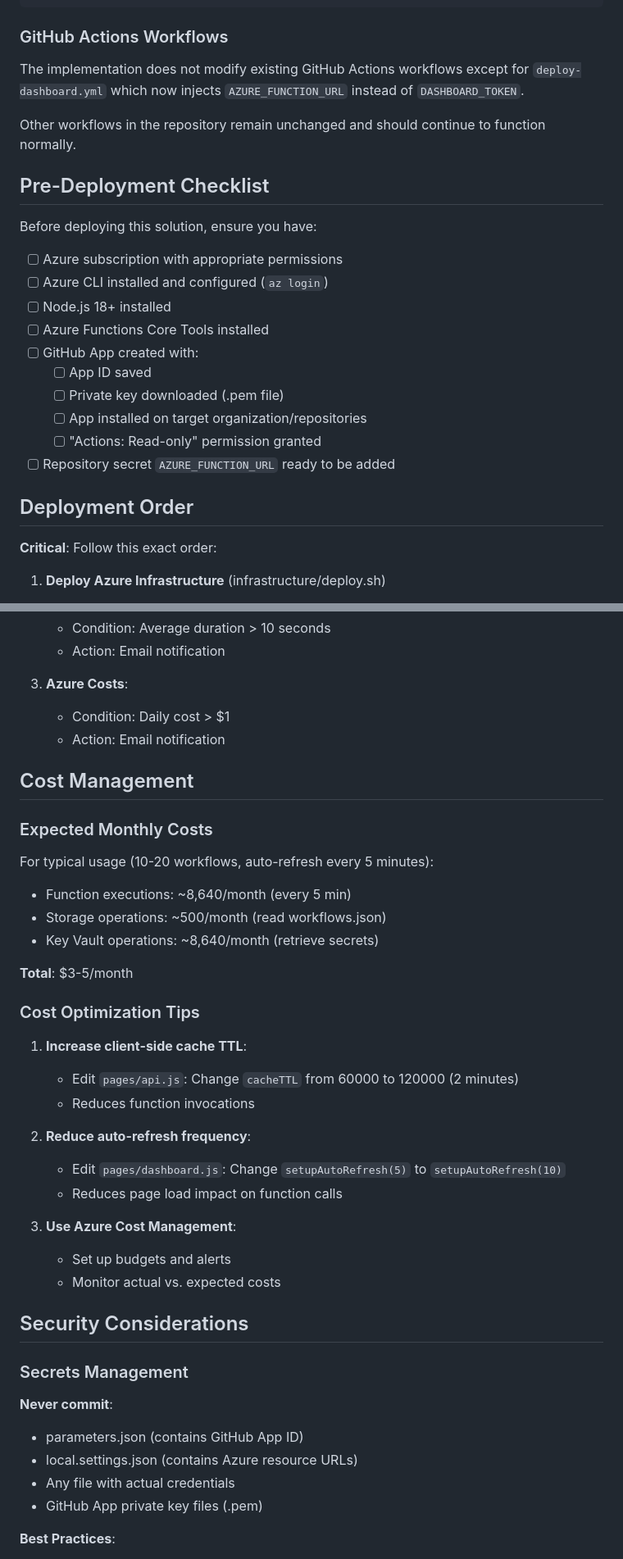
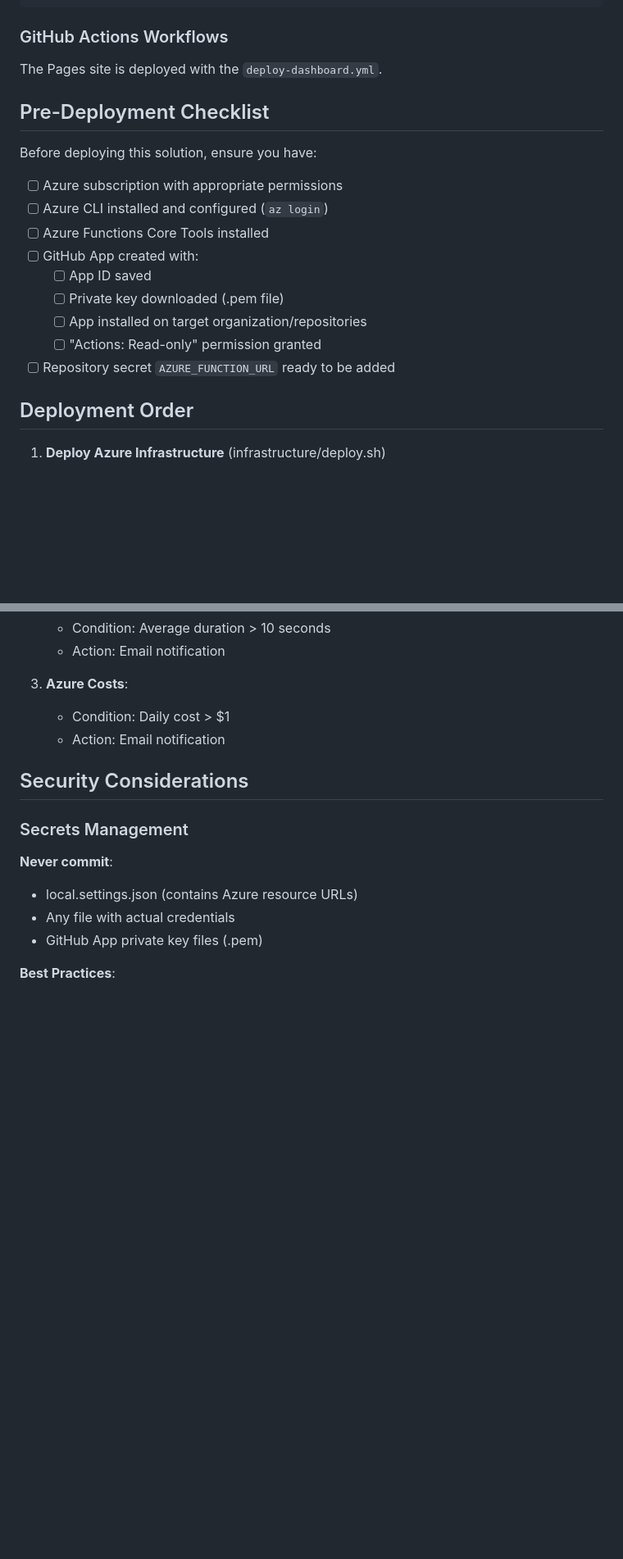
Before and after one commit to djredman99-org/pages-actions-dashboard, a Markdown page: DEPLOYMENT_NOTES.md, 2 parts joined by grey strips. Shown: that part at 82% size. Rendered like a GitHub page; blank space fills up the shorter version.

```diff
--- a/DEPLOYMENT_NOTES.md
+++ b/DEPLOYMENT_NOTES.md
@@ -40,9 +40,7 @@ npm audit fix  # Apply automatic fixes if available
 
 ### GitHub Actions Workflows
 
-The implementation does not modify existing GitHub Actions workflows except for `deploy-dashboard.yml` which now injects `AZURE_FUNCTION_URL` instead of `DASHBOARD_TOKEN`.
-
-Other workflows in the repository remain unchanged and should continue to function normally.
+The Pages site is deployed with the `deploy-dashboard.yml`.
 
 ## Pre-Deployment Checklist
 
@@ -50,7 +48,6 @@ Before deploying this solution, ensure you have:
 
 - [ ] Azure subscription with appropriate permissions
 - [ ] Azure CLI installed and configured (`az login`)
-- [ ] Node.js 18+ installed
 - [ ] Azure Functions Core Tools installed
 - [ ] GitHub App created with:
   - [ ] App ID saved
@@ -60,8 +57,6 @@ Before deploying this solution, ensure you have:
 - [ ] Repository secret `AZURE_FUNCTION_URL` ready to be added
 
 ## Deployment Order
-
-**Critical**: Follow this exact order:
 
 1. **Deploy Azure Infrastructure** (infrastructure/deploy.sh)
    - Creates all Azure resources
@@ -211,38 +183,11 @@ Recommended Azure Monitor alerts:
    - Condition: Daily cost > $1
    - Action: Email notification
 
-## Cost Management
-
-### Expected Monthly Costs
-
-For typical usage (10-20 workflows, auto-refresh every 5 minutes):
-
-- Function executions: ~8,640/month (every 5 min)
-- Storage operations: ~500/month (read workflows.json)
-- Key Vault operations: ~8,640/month (retrieve secrets)
-
-**Total**: $3-5/month
-
-### Cost Optimization Tips
-
-1. **Increase client-side cache TTL**:
-   - Edit `pages/api.js`: Change `cacheTTL` from 60000 to 120000 (2 minutes)
-   - Reduces function invocations
-
-2. **Reduce auto-refresh frequency**:
-   - Edit `pages/dashboard.js`: Change `setupAutoRefresh(5)` to `setupAutoRefresh(10)`
-   - Reduces page load impact on function calls
-
-3. **Use Azure Cost Management**:
-   - Set up budgets and alerts
-   - Monitor actual vs. expected costs
-
 ## Security Considerations
 
 ### Secrets Management
 
 **Never commit**:
-- parameters.json (contains GitHub App ID)
 - local.settings.json (contains Azure resource URLs)
 - Any file with actual credentials
 - GitHub App private key files (.pem)
```
Also changed, not shown: other parts of DEPLOYMENT_NOTES.md (+6 -38 lines).
